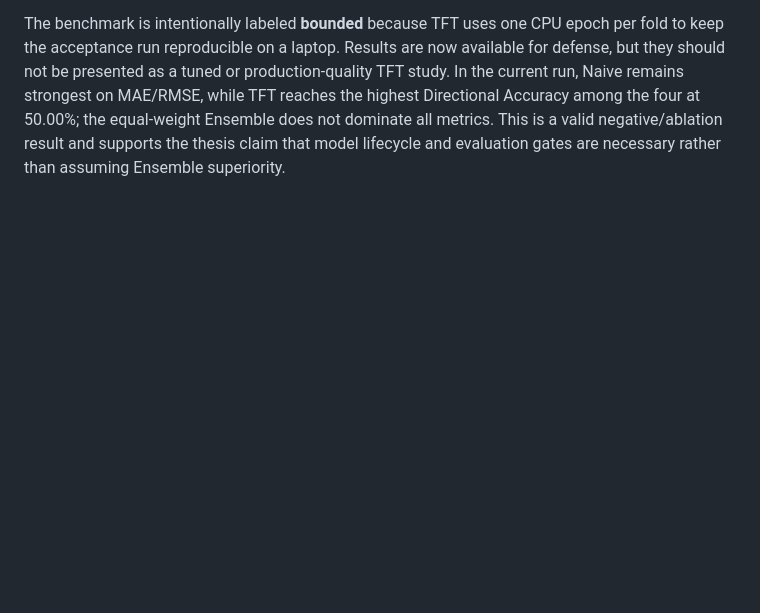
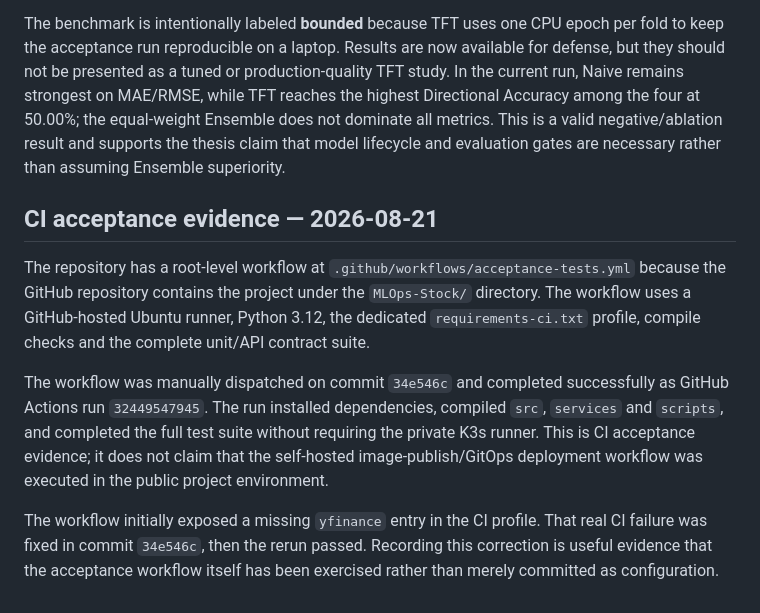
Before and after one commit to erotonin/NT114-MLOps-Stock, a Markdown page: MLOps-Stock/docs/DEFENSE_GAP_ANALYSIS.md, the part around the change. Drawn GitHub-style; blank space fills up the shorter version.

Commit message:
docs: record hosted ci acceptance evidence

```diff
--- a/MLOps-Stock/docs/DEFENSE_GAP_ANALYSIS.md
+++ b/MLOps-Stock/docs/DEFENSE_GAP_ANALYSIS.md
@@ -65,3 +65,12 @@ Chạy `python -m pytest -q` và lưu kết quả **39 passed**. Chạy `python
 The project now includes `scripts/run_walk_forward_ensemble.py`, which evaluates Naive, LightGBM, TFT and an equal-weight Ensemble on the same seven expanding folds with gap 3 and a 60-step temporal window. The final report is stored at `artifacts/evaluation/FPT_walk_forward_ensemble_final.json`. The local feature store is materialized by `scripts/materialize_feature_store.py` into versioned per-symbol snapshots with a catalog and metadata hashes; Control API exposes these read-only artifacts to viewer users.
 
 The benchmark is intentionally labeled **bounded** because TFT uses one CPU epoch per fold to keep the acceptance run reproducible on a laptop. Results are now available for defense, but they should not be presented as a tuned or production-quality TFT study. In the current run, Naive remains strongest on MAE/RMSE, while TFT reaches the highest Directional Accuracy among the four at 50.00%; the equal-weight Ensemble does not dominate all metrics. This is a valid negative/ablation result and supports the thesis claim that model lifecycle and evaluation gates are necessary rather than assuming Ensemble superiority.
+
+
+## CI acceptance evidence — 2026-08-21
+
+The repository has a root-level workflow at `.github/workflows/acceptance-tests.yml` because the GitHub repository contains the project under the `MLOps-Stock/` directory. The workflow uses a GitHub-hosted Ubuntu runner, Python 3.12, the dedicated `requirements-ci.txt` profile, compile checks and the complete unit/API contract suite.
+
+The workflow was manually dispatched on commit `34e546c` and completed successfully as GitHub Actions run `32449547945`. The run installed dependencies, compiled `src`, `services` and `scripts`, and completed the full test suite without requiring the private K3s runner. This is CI acceptance evidence; it does not claim that the self-hosted image-publish/GitOps deployment workflow was executed in the public project environment.
+
+The workflow initially exposed a missing `yfinance` entry in the CI profile. That real CI failure was fixed in commit `34e546c`, then the rerun passed. Recording this correction is useful evidence that the acceptance workflow itself has been exercised rather than merely committed as configuration.
```
Also changed, not shown: MLOps-Stock/docs/IMPLEMENTATION_STATUS.md (+6 -0 lines).
